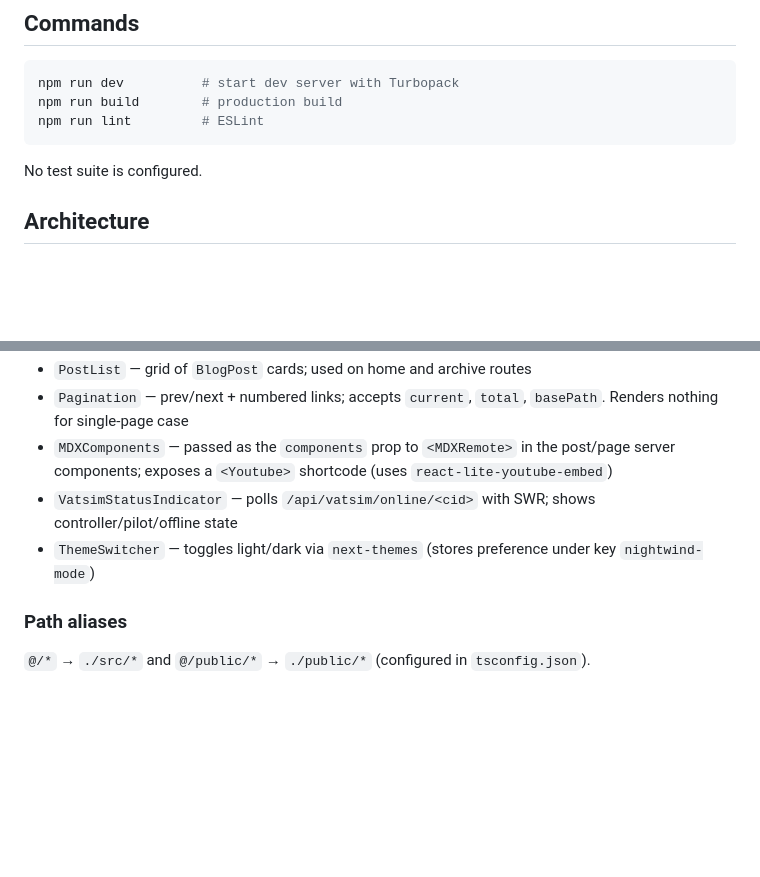
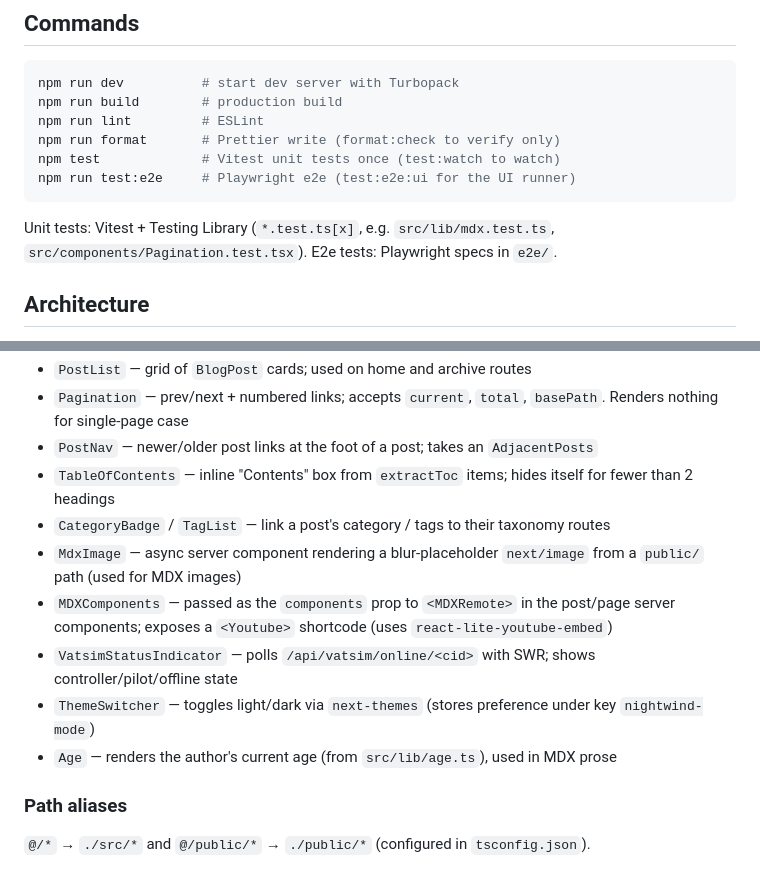
Before and after one commit to daveroverts/fs-daveroverts, a Markdown page: AGENTS.md, 2 parts joined by grey strips. GitHub-like rendering; blank space fills up the shorter version.

````diff
--- a/AGENTS.md
+++ b/AGENTS.md
@@ -14,9 +14,13 @@ This project is on the **App Router** (`src/app/`). Do not introduce Pages Route
 npm run dev          # start dev server with Turbopack
 npm run build        # production build
 npm run lint         # ESLint
+npm run format       # Prettier write (format:check to verify only)
+npm test             # Vitest unit tests once (test:watch to watch)
+npm run test:e2e     # Playwright e2e (test:e2e:ui for the UI runner)
 ```
 
-No test suite is configured.
+Unit tests: Vitest + Testing Library (`*.test.ts[x]`, e.g. `src/lib/mdx.test.ts`,
+`src/components/Pagination.test.tsx`). E2e tests: Playwright specs in `e2e/`.
 
 ## Architecture
 
@@ -61,8 +85,13 @@ the Metadata API (`metadata` export or `generateMetadata`). Client-only context
 - `PostList` — grid of `BlogPost` cards; used on home and archive routes
 - `Pagination` — prev/next + numbered links; accepts `current`, `total`, `basePath`. Renders nothing for single-page case
+- `PostNav` — newer/older post links at the foot of a post; takes an `AdjacentPosts`
+- `TableOfContents` — inline "Contents" box from `extractToc` items; hides itself for fewer than 2 headings
+- `CategoryBadge` / `TagList` — link a post's category / tags to their taxonomy routes
+- `MdxImage` — async server component rendering a blur-placeholder `next/image` from a `public/` path (used for MDX images)
 - `MDXComponents` — passed as the `components` prop to `<MDXRemote>` in the post/page server components; exposes a `<Youtube>` shortcode (uses `react-lite-youtube-embed`)
 - `VatsimStatusIndicator` — polls `/api/vatsim/online/<cid>` with SWR; shows controller/pilot/offline state
 - `ThemeSwitcher` — toggles light/dark via `next-themes` (stores preference under key `nightwind-mode`)
+- `Age` — renders the author's current age (from `src/lib/age.ts`), used in MDX prose
 
 ### Path aliases
 
````
Also changed, not shown: other parts of AGENTS.md (+29 -9 lines).
